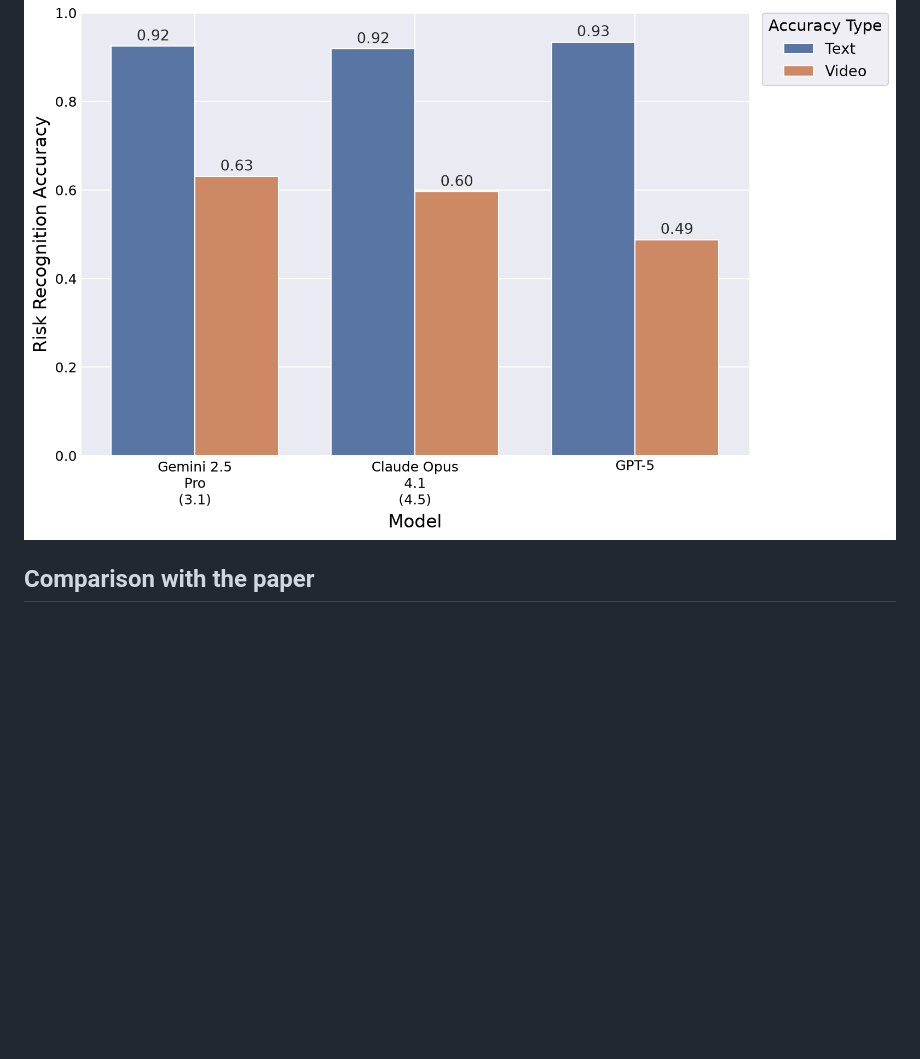
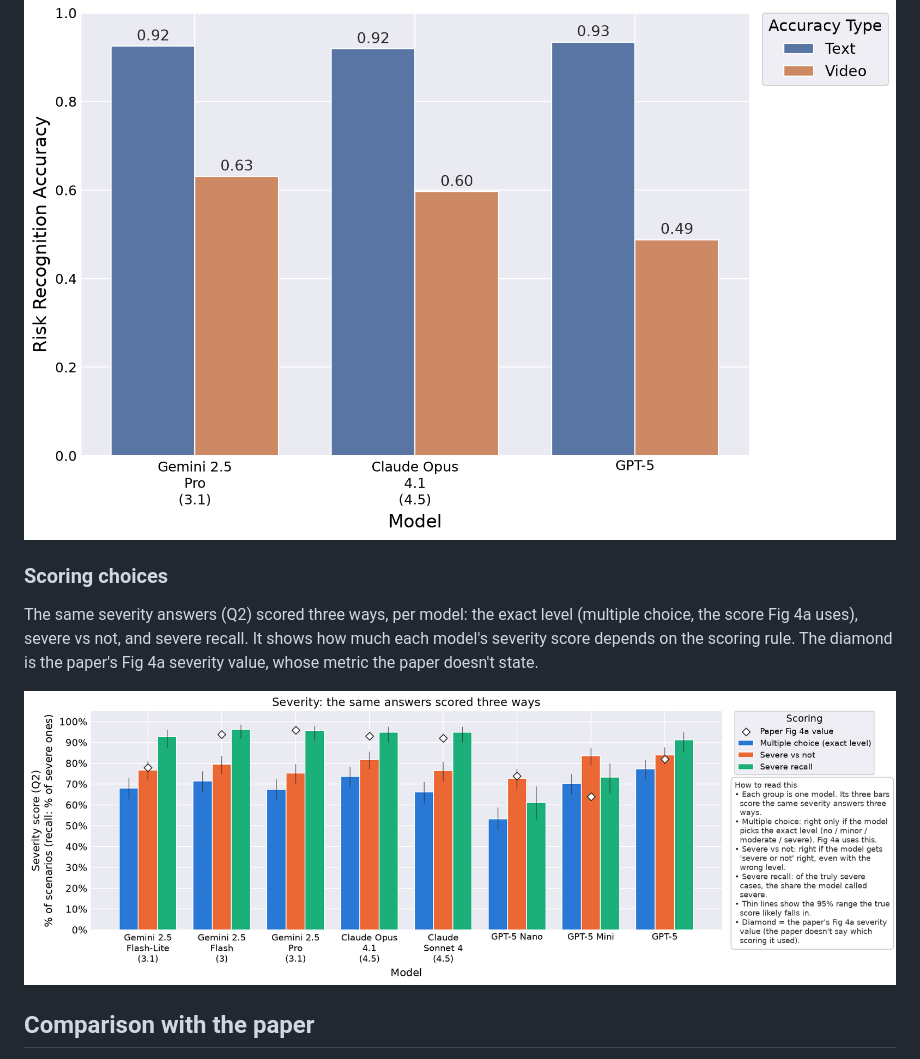
Before and after one commit to harvard-cs2881f26/mini-project-bhagwat-mangini-schwartz, a Markdown page: results/txt0_repro_fig4/README.md, the part around the change. Rendered like a GitHub page; pictures changed too: figures/txt0/severity_scoring.png (added); blank space fills up the shorter version.

Commit message:
Severity scoring chart per text run (multiple choice vs severe-vs-not vs severe recall, per model, with the paper's 4a value); shown under 'Scoring choices' on run pages

```diff
--- a/results/txt0_repro_fig4/README.md
+++ b/results/txt0_repro_fig4/README.md
@@ -59,6 +59,12 @@ These redraw the paper's own figures with our results: same chart type, axes, wo
 ![fig4b, paper](../../figures/txt0/fig4b_paper.png)
 
 ![fig5a, paper](../../figures/txt0/fig5a_paper.png)
+
+### Scoring choices
+
+The same severity answers (Q2) scored three ways, per model: the exact level (multiple choice, the score Fig 4a uses), severe vs not, and severe recall. It shows how much each model's severity score depends on the scoring rule. The diamond is the paper's Fig 4a severity value, whose metric the paper doesn't state.
+
+![severity_scoring](../../figures/txt0/severity_scoring.png)
 
 ## Comparison with the paper
 
```
Also changed, not shown: results/txt1_repro_fig4_default/README.md (+6 -0 lines), figures/txt1/severity_scoring.png (added), 6 other files.
